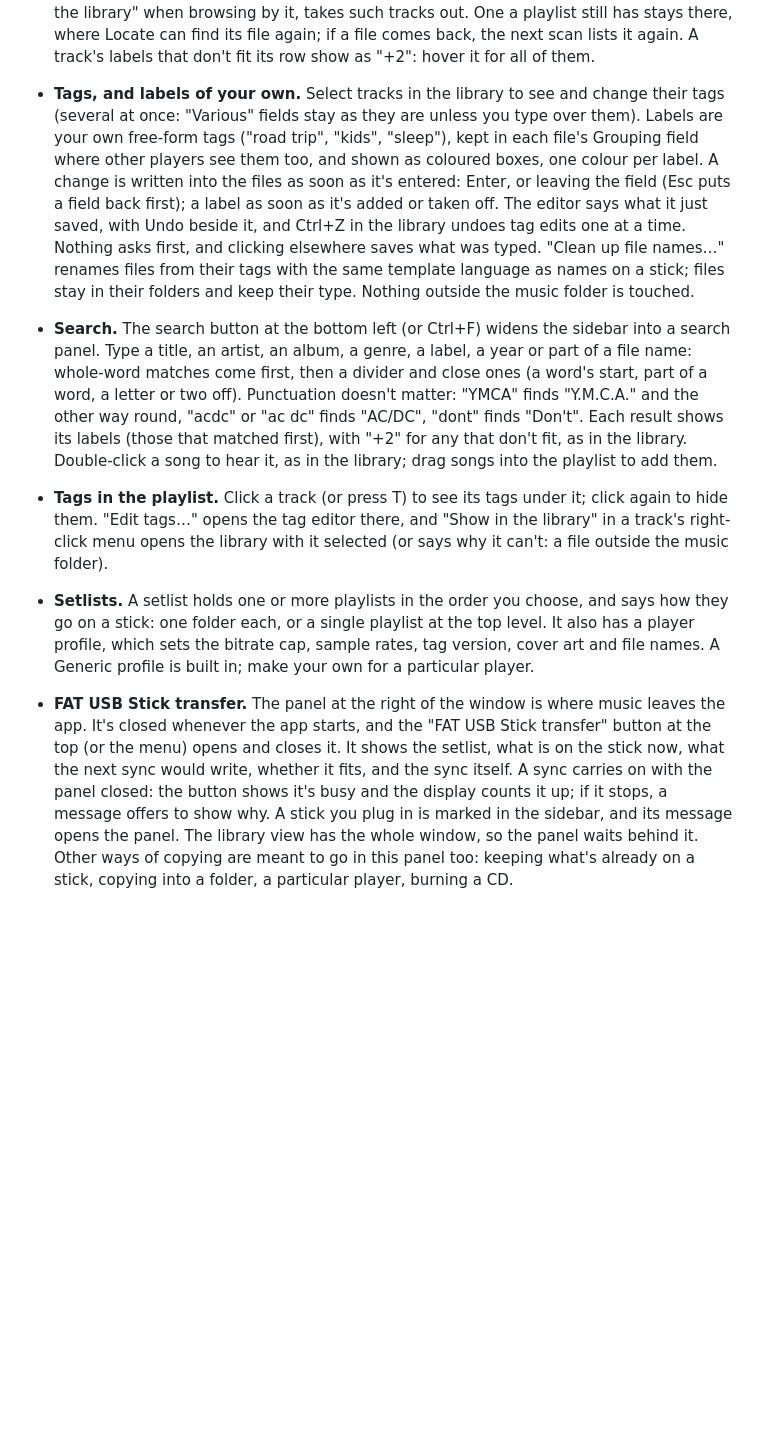
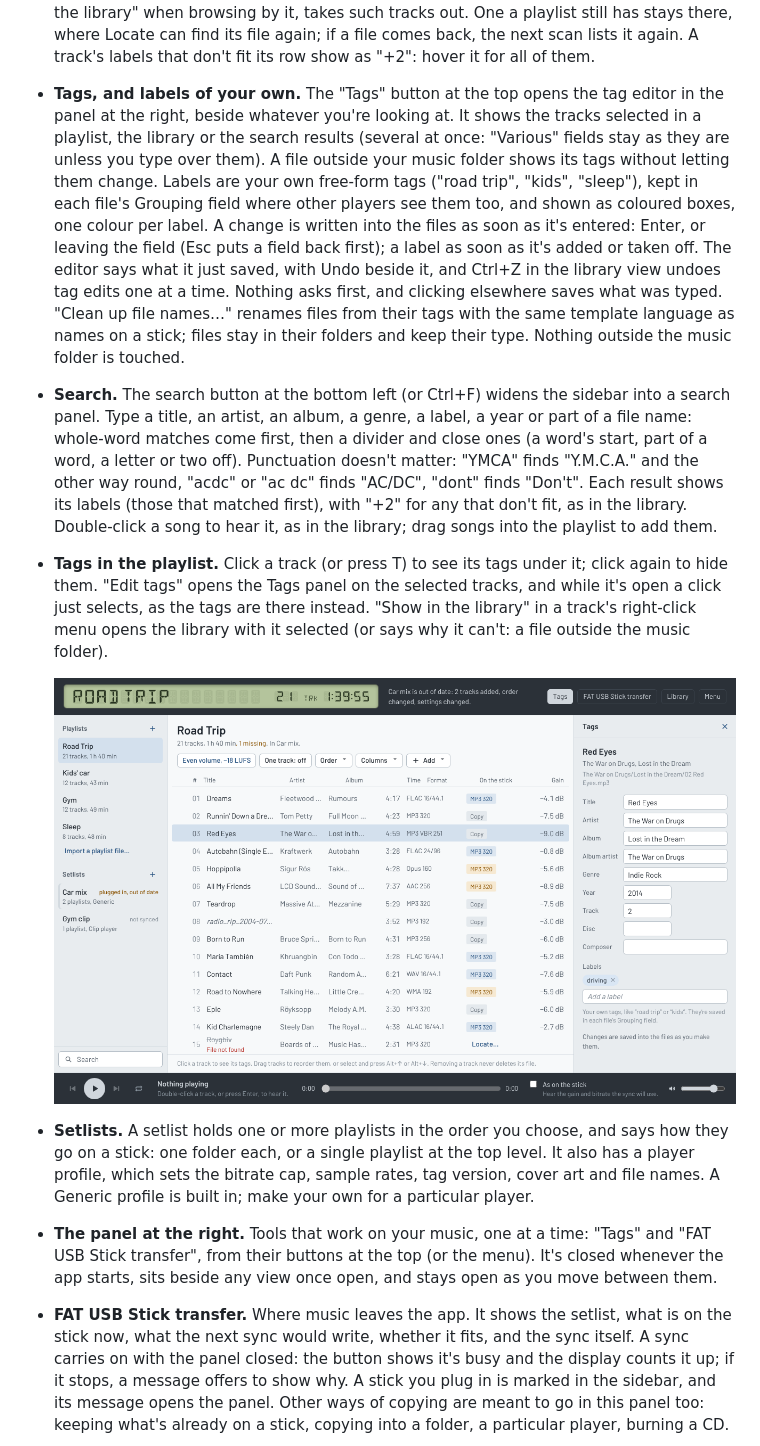
Before and after one commit to scheeseman486/fatstick, a Markdown page: README.md, the part around one of its changes. Drawn GitHub-style; pictures changed too: docs/tags.png (added); blank space fills up the shorter version.

```diff
--- a/README.md
+++ b/README.md
@@ -42,15 +42,17 @@ GPL version 3 or later.
   One a playlist still has stays there, where Locate can find its file
   again; if a file comes back, the next scan lists it again. A track's
   labels that don't fit its row show as "+2": hover it for all of them.
-- **Tags, and labels of your own.** Select tracks in the library to see and
-  change their tags (several at once: "Various" fields stay as they are
-  unless you type over them). Labels are your own free-form tags ("road
+- **Tags, and labels of your own.** The "Tags" button at the top opens the tag
+  editor in the panel at the right, beside whatever you're looking at. It shows
+  the tracks selected in a playlist, the library or the search results (several
+  at once: "Various" fields stay as they are unless you type over them). A file
+  outside your music folder shows its tags without letting them change. Labels are your own free-form tags ("road
   trip", "kids", "sleep"), kept in each file's Grouping field where other
   players see them too, and shown as coloured boxes, one colour per label.
   A change is written into the files as soon as it's entered: Enter, or
   leaving the field (Esc puts a field back first); a label as soon as it's
   added or taken off. The editor says what it just saved, with Undo beside
-  it, and Ctrl+Z in the library undoes tag edits one at a time. Nothing asks
+  it, and Ctrl+Z in the library view undoes tag edits one at a time. Nothing asks
   first, and clicking elsewhere saves what was typed. "Clean up file names…" renames files from their tags with
   the same template language as names on a stick; files stay in their
   folders and keep their type. Nothing outside the music folder is touched.
@@ -64,24 +66,29 @@ GPL version 3 or later.
   "+2" for any that don't fit, as in the library. Double-click a song to hear it, as in the library; drag songs
   into the playlist to add them.
 - **Tags in the playlist.** Click a track (or press T) to see its tags under
-  it; click again to hide them. "Edit tags…" opens the tag editor there, and
-  "Show in the library" in a track's right-click menu opens the library with
-  it selected (or says why it can't: a file outside the music folder).
+  it; click again to hide them. "Edit tags" opens the Tags panel on the selected
+  tracks, and while it's open a click just selects, as the tags are there
+  instead. "Show in the library" in a track's right-click menu opens the
+  library with it selected (or says why it can't: a file outside the music
+  folder).
+
+  ![The Tags panel beside a playlist, with a track selected](docs/tags.png)
+
 
 - **Setlists.** A setlist holds one or more playlists in the order you choose,
   and says how they go on a stick: one folder each, or a single playlist at the
   top level. It also has a player profile, which sets the bitrate cap, sample
   rates, tag version, cover art and file names. A Generic profile is built in;
   make your own for a particular player.
-- **FAT USB Stick transfer.** The panel at the right of the window is where
-  music leaves the app. It's closed whenever the app starts, and the "FAT USB
-  Stick transfer" button at the top (or the menu) opens and closes it. It shows
-  the setlist, what is on the stick now, what the next sync would write,
+- **The panel at the right.** Tools that work on your music, one at a time:
+  "Tags" and "FAT USB Stick transfer", from their buttons at the top (or the
+  menu). It's closed whenever the app starts, sits beside any view once open,
+  and stays open as you move between them.
+- **FAT USB Stick transfer.** Where music leaves the app. It shows the setlist, what is on the stick now, what the next sync would write,
   whether it fits, and the sync itself. A sync carries on with the panel
   closed: the button shows it's busy and the display counts it up; if it stops,
   a message offers to show why. A stick you plug in is marked in the sidebar,
-  and its message opens the panel. The library view has the whole window, so
-  the panel waits behind it. Other ways of copying are meant to go in this
+  and its message opens the panel. Other ways of copying are meant to go in this
   panel too: keeping what's already on a stick, copying into a folder, a
   particular player, burning a CD.
 
```
Also changed, not shown: other parts of README.md (+1 -1 lines), docs/gui.png, docs/library.png, docs/search.png, docs/transfer.png, 5 other files.
